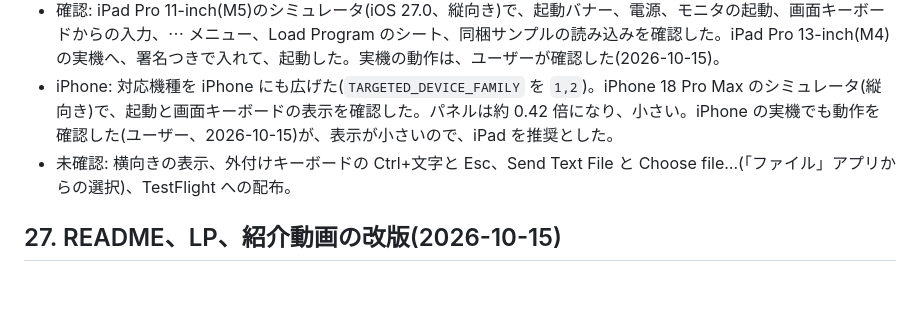
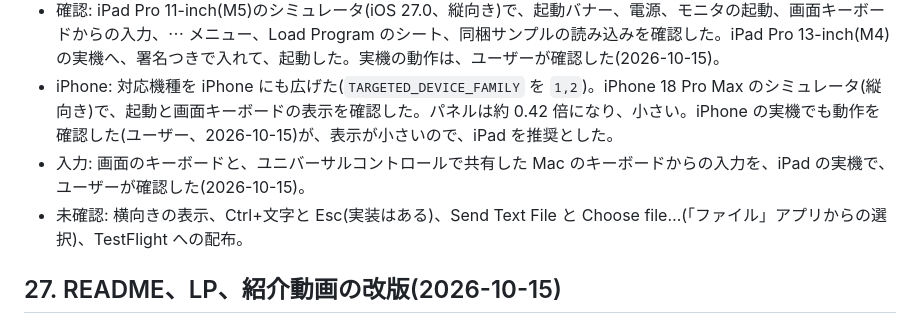
Before and after one commit to Masakai/Glow65, a Markdown page: documents/designs/2026-10-11-6502-sbc-emulator.md, the part around the change. Rendered like a GitHub page; blank space fills up the shorter version.

```diff
--- a/documents/designs/2026-10-11-6502-sbc-emulator.md
+++ b/documents/designs/2026-10-11-6502-sbc-emulator.md
@@ -485,7 +485,8 @@ GAME65G と BASIC に、テキストで書いたプログラムを入れるた
 - 資源: ビルド前のスクリプトが、`ROM/monitor.bin`、`ROM/game65g.bin`、`ROM/basic/build/basic.bin`(cc65 がある場合)、`tutorial/*.bin`、`examples/*.gam` を、アプリへ入れる。アプリのアイコンは `Tools/gen_app_icon.py` が生成する(全面を塗った 1024px)。
 - 確認: iPad Pro 11-inch(M5)のシミュレータ(iOS 27.0、縦向き)で、起動バナー、電源、モニタの起動、画面キーボードからの入力、⋯ メニュー、Load Program のシート、同梱サンプルの読み込みを確認した。iPad Pro 13-inch(M4)の実機へ、署名つきで入れて、起動した。実機の動作は、ユーザーが確認した(2026-10-15)。
 - iPhone: 対応機種を iPhone にも広げた(`TARGETED_DEVICE_FAMILY` を `1,2`)。iPhone 18 Pro Max のシミュレータ(縦向き)で、起動と画面キーボードの表示を確認した。パネルは約 0.42 倍になり、小さい。iPhone の実機でも動作を確認した(ユーザー、2026-10-15)が、表示が小さいので、iPad を推奨とした。
-- 未確認: 横向きの表示、外付けキーボードの Ctrl+文字と Esc、Send Text File と Choose file…(「ファイル」アプリからの選択)、TestFlight への配布。
+- 入力: 画面のキーボードと、ユニバーサルコントロールで共有した Mac のキーボードからの入力を、iPad の実機で、ユーザーが確認した(2026-10-15)。
+- 未確認: 横向きの表示、Ctrl+文字と Esc(実装はある)、Send Text File と Choose file…(「ファイル」アプリからの選択)、TestFlight への配布。
 
 ## 27. README、LP、紹介動画の改版(2026-10-15)
 
```
Also changed, not shown: README.ja.md (+1 -1 lines), README.md (+1 -1 lines).
